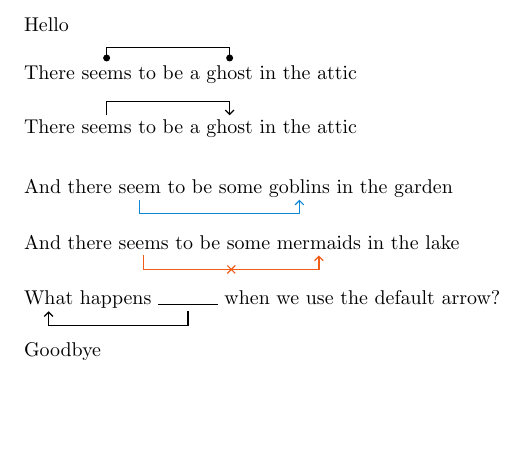
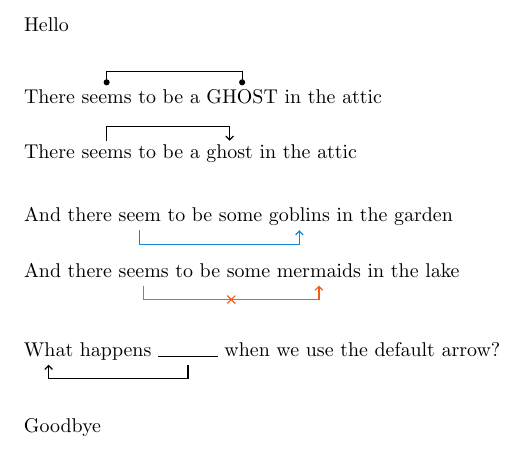
Before and after one commit to khanson679/latex-utils, a LaTeX document (experimental/lingdeparrow-test.tex, which reads experimental/lingdeparrow.sty): part of the page, cut so that both start at the same text, the shorter picture padded with empty space. Compiled offline with pdfLaTeX.

Commit message:
Update code and test doc.

```diff
--- a/experimental/lingdeparrow-test.tex
+++ b/experimental/lingdeparrow-test.tex
@@ -1,17 +1,23 @@
 \documentclass{khplain}
 \usepackage{lingdeparrow}
-\usepackage{khcolor}
+%\usepackage{khcolor}
 \usepackage{parskip}
 
-\lingdeparrowset{
-    goodlink/.style={azure},
-    badlink/.style={redorange,midwayx}
-}
+%\lingdeparrowset{
+%    goodlink/.style={azure},
+%    badlink/.style={redorange,midwayx}
+%}
+%\tikzset{
+%    goodlink/.style={azure},
+%    badlink/.style={redorange,midwayx}
+%}
 
 \begin{document}
 Hello
 
-There \lingdepmark{v}{seems} to be a \lingdepmark{dp}{ghost} in the attic
+\bigskip
+
+There \lingdepmark{v}{seems} to be a \lingdepmark{dp}{GHOST} in the attic
 \overlink{v}{dp}
 
 There \lingdepmark{v}{seems} to be a \lingdepmark{dp}{ghost} in the attic
@@ -20,13 +26,17 @@ There \lingdepmark{v}{seems} to be a \lingdepmark{dp}{ghost} in the attic
 \bigskip
 
 And there \lingdepmark{v}{seem} to be some \lingdepmark{dp}{goblins} in the garden
-\underarrow[goodlink]{v}{dp}
+\underarrow[good]{v}{dp}
 
 And there \lingdepmark{v}{seems} to be some \lingdepmark{dp}{mermaids} in the lake
-\underarrow[badlink]{v}{dp}
+\underarrow[bad]{v}{dp}
+
+\bigskip
 
 \lingdepmark{wh}{What} happens \lingdepmark{gap}{\rule{3em}{.5pt}} when we use the default arrow?
-\lingdeparrow{gap}{wh}
+\lingdeparrow{under}{gap}{wh}
+
+\bigskip
 
 Goodbye
 \end{document}
--- a/experimental/lingdeparrow.sty
+++ b/experimental/lingdeparrow.sty
@@ -1,79 +1,50 @@
 \ProvidesPackage{lingdeparrow}
 \usepackage{tikz}
 \usetikzlibrary{arrows.meta,decorations.markings}
-%\usepackage{xcolor}
-%\colorlet{hl}{green}
+\usepackage{khcolor}
 
 %% settings
 
 \newlength{\deptextheight}
-\setlength{\deptextheight}{.9em}
+\settoheight{\deptextheight}{A}
+\addtolength{\deptextheight}{2pt}
 \newlength{\deptextdepth}
-\setlength{\deptextdepth}{.3em}
-\newcommand{\textheightdepth}{\dimeval{\deptextheight+\deptextdepth\relax}}
+\settodepth{\deptextdepth}{j}
+\addtolength{\deptextdepth}{2pt}
 
 \newlength{\deparrowheight}
 \setlength{\deparrowheight}{.7em}
 \newlength{\deparrowspace}
 \setlength{\deparrowspace}{.8em}
 
-\newcommand{\deparrowsign}{\PackageError{lingdeparrow}{\noexpand\deparrowsign not defined.}{}}
-\newcommand{\deparrowanchor}{\PackageError{lingdeparrow}{\noexpand\deparrowanchor not defined.}{}}
-\newcommand{\deparrowspacer}{\PackageError{lingdeparrow}{\noexpand\deparrowspacer not defined.}{}}
-
-\newcommand{\lingdeparrowset}[1]{\pgfkeys{/lingdeparrow/.cd,#1}}
-
-\lingdeparrowset{
-    .search also=/tikz,
-    over/.code={
-        \renewcommand{\deparrowsign}{}
-        \renewcommand{\deparrowanchor}{north}
-        \renewcommand{\deparrowspacer}{\rule[\deptextheight]{0pt}{\deparrowspace}}},
-    under/.code={
-        \renewcommand{\deparrowsign}{-}
-        \renewcommand{\deparrowanchor}{south}
-        \renewcommand{\deparrowspacer}{\rule[-\textheightdepth]{0pt}{\deparrowspace}}},
-    arrow/.style={->,>={Straight Barb[scale=0.8]}},
-    circles/.style={<->,>={Circle[scale=0.8]}},
-    midwayx/.style={
-        postaction={decorate},
-        decoration={markings, mark=at position .5 with {
-            \draw[-] % ensure no arrowhead (decorations inherit draw style)
-                (-2pt,-2pt) -- (2pt,2pt)
-                (2pt,-2pt) -- (-2pt,2pt);
-    }}},
-    defaultstyle/.style={semithick,arrow}
+\pgfkeys{
+    deparrowspacer/.cd,
+    over/.code={\rule[\deptextheight]{0pt}{\deparrowspace}},
+    under/.code={\rule[\dimeval{-\deparrowspace-\deptextdepth}]{0pt}{\deparrowspace}},
 }
 
-\lingdeparrowset{under}
+\tikzset{
+    lingdeparrow/.style={
+%        .search also=lingdeparrow,
+        sign/.store in=\deparrowsign,
+        anchor/.store in=\deparrowanchor,
+        over/.style={sign=, anchor=north},
+        under/.style={sign=-, anchor=south},
+        arrow/.style={->,>={Straight Barb[scale=0.7]}},
+        circles/.style={<->,>={Circle[scale=0.7]}},
+        midwayx/.style={
+            postaction={decorate},
+            decoration={markings, mark=at position .5 with {
+                \draw[-] % ensure no arrowhead (decorations inherit draw style)
+                    (-2pt,-2pt) -- (2pt,2pt)
+                    (2pt,-2pt) -- (-2pt,2pt); }}
+        },
+        good/.style={azure},
+        bad/.style={redorange,midwayx},
+        semithick,arrow,over % defaults
+    }
+}
 
-%% code to draw the arrow/link
-
-\newcommand{\drawdeparrow}[3][]{{%
-    \tikz[remember picture,overlay]
-        \draw [/lingdeparrow/.cd,defaultstyle,.search also=/tikz,#1]
-            (#2.\deparrowanchor)
-            -- +(0,\deparrowsign\deparrowheight)
-%            -- ($(#3.\deparrowanchor) + (0,\deparrowsign\deparrowheight)$)
-%            node [midway] {\deparrowlabel}
-            -| (#3.\deparrowanchor);
-}}
-
-
-%% interface
-
-
-%\pgfkeys{
-%    /lingdeparrow/.cd,
-%    over/.code={
-%        \renewcommand{\deparrowsign}{}
-%        \renewcommand{\deparrowanchor}{north}
-%        \let\deparrowspacer\deppadover},
-%    under/.code={
-%        \renewcommand{\deparrowsign}{-}
-%        \renewcommand{\deparrowanchor}{south}
-%        \let\deparrowspacer\deppadunder},
-%}
 
 %% wrap text in indivisible node, padded to equalize height/depth
 \newcommand{\lingdepmark}[2]{%
@@ -81,17 +52,35 @@
         \node[anchor=base, inner sep=0pt,
             text height=\deptextheight, text depth=\deptextdepth] (#1) {#2};}
 
-%% draw arrow from first to second argument
+
+%% draw arrow from first to second argument (spacer not included)
 %% #1: tikz formatting
 %% #2: first node name
 %% #3: second node name
-\newcommand{\lingdeparrow}[3][]{%
-    \deparrowspacer%
-    \drawdeparrow[#1]{#2}{#3}
+\newcommand{\drawdeparrow}[3][]{%
+    \tikz[remember picture,overlay]
+        \draw [lingdeparrow,#1]
+            (#2.\deparrowanchor)
+            -- +(0,\deparrowsign\deparrowheight)
+%            -- ($(#3.\deparrowanchor) + (0,\deparrowsign\deparrowheight)$)
+%            node [midway] {\deparrowlabel}
+            -| (#3.\deparrowanchor);
 }
 
+
+%% draw arrow from first to second argument (with spacer)
+%% #1: tikz formatting
+%% #2: 'under' or 'over'
+%% #3: first node name
+%% #4: second node name
+\newcommand{\lingdeparrow}[4][]{{%
+    \pgfkeys{deparrowspacer/.cd,#2}%
+    \drawdeparrow[#1,#2]{#3}{#4}%
+}}
+
+
 %% shortcuts
-\newcommand{\overarrow}[3][]{{\lingdeparrowset{over}\lingdeparrow[arrow,#1]{#2}{#3}}}
-\newcommand{\underarrow}[3][]{{\lingdeparrowset{under}\lingdeparrow[arrow,#1]{#2}{#3}}}
-\newcommand{\overlink}[3][]{{\lingdeparrowset{over}\lingdeparrow[circles,#1]{#2}{#3}}}
-\newcommand{\underlink}[3][]{{\lingdeparrowset{under}\lingdeparrow[circles,#1]{#2}{#3}}}
+\newcommand{\overarrow}[3][]{\lingdeparrow[arrow,#1]{over}{#2}{#3}}
+\newcommand{\underarrow}[3][]{\lingdeparrow[arrow,#1]{under}{#2}{#3}}
+\newcommand{\overlink}[3][]{\lingdeparrow[circles,#1]{over}{#2}{#3}}
+\newcommand{\underlink}[3][]{\lingdeparrow[circles,#1]{under}{#2}{#3}}
```
